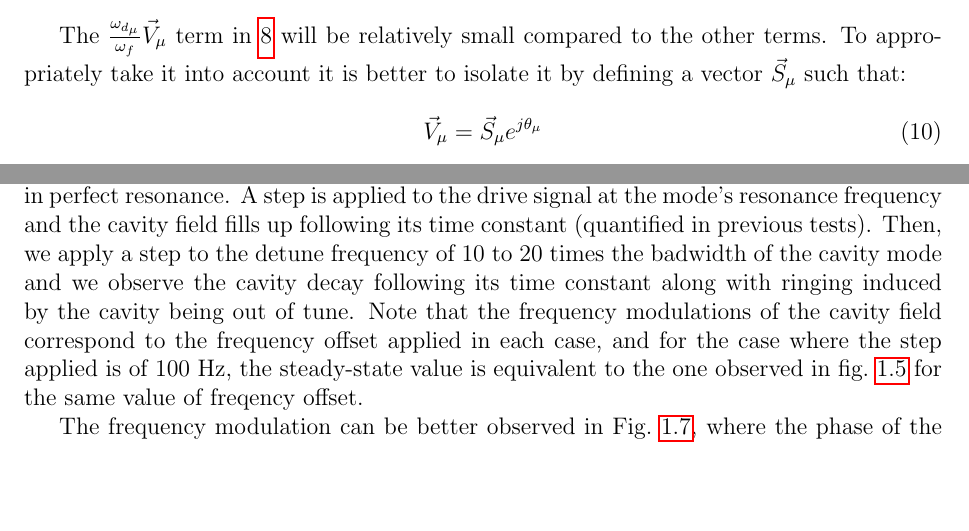
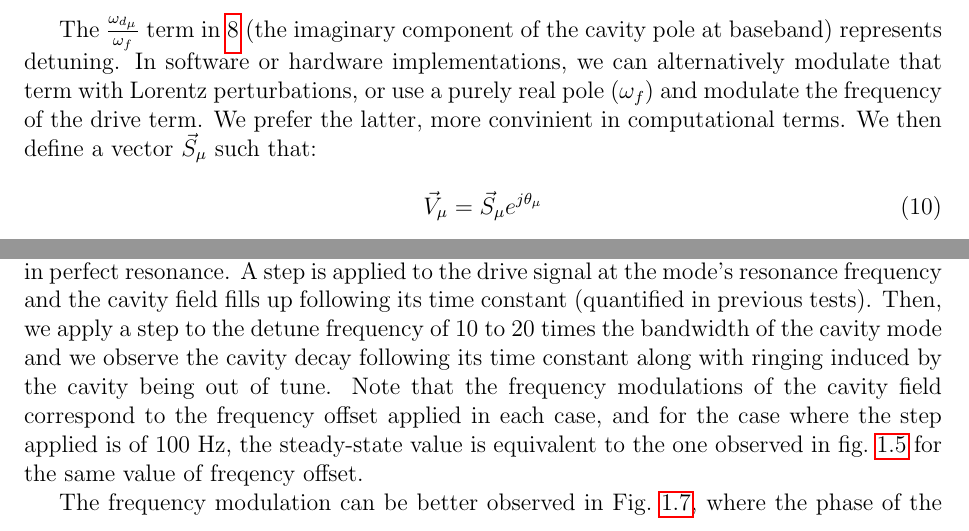
Before and after one commit to BerkeleyLab/Global-Feedback-Simulator, a LaTeX document (doc/reports/physics/latex/cavity_model.tex): two parts of pages 4 and 9 of 11 before the commit and two parts of pages 4 and 8 of 12 after it, joined at a grey line, cut so that both start at the same text, the shorter picture padded with empty space. Compiled offline with pdfLaTeX.

Commit message:
Made a couple of corrections in Cavity model document

```diff
--- a/doc/reports/physics/latex/cavity_model.tex
+++ b/doc/reports/physics/latex/cavity_model.tex
@@ -125,7 +125,7 @@ The overall $Q_{\rm L_{\mu}}$ is given as $1/Q_{\rm L_{\mu}}=1/Q_{0_{\mu}}+1/Q_{
 
 The only assumptions in the above formulation are that the cavity losses are purely resistive, and thus expressible with a fixed $Q_{0_{\mu}}$, and that no power is launched into the cavity from the field probe.  If other ports have incoming power, there would be additional terms of the same form as $2\vec K_g\sqrt{R_g}$.
 
-The $\frac{\omega_{d_\mu}}{\omega_{f}}\vec{V}_{\mu}$ term in \ref{eq:1st_order2} will be relatively small compared to the other terms. To appropriately take it into account it is better to isolate it by defining  a vector $\vec{S}_{\mu}$ such that:
+The $\frac{\omega_{d_\mu}}{\omega_{f}}$ term in \ref{eq:1st_order2} (the imaginary component of the cavity pole at baseband) represents detuning. In software or hardware implementations, we can alternatively modulate that term with Lorentz perturbations, or use a purely real pole ($\omega_f$) and modulate the frequency of the drive term. We prefer the latter, more convinient in computational terms. We then define a vector $\vec{S}_{\mu}$ such that:
 
 \begin{equation}
 \vec{V}_{\mu} = \vec{S}_{\mu}e^{j\theta_{\mu}}
@@ -230,7 +230,7 @@ At this point we have demonstrated the low-pass filter blocks in Fig.~\ref{fig:R
 In Fig~\ref{fig:cav_step3} we introduce a unit amplitude step signal on the RF drive port at the RF reference frequency ($\omega_{\rm ref}$) (instead of at each mode's resonance frequency as in the case of Fig.~\ref{fig:cav_step1}). Each curve is reproduced in two equivalent ways in order to exercise two features of the software: first by sweeping the setting for the so-called basis, or static, offset frequency (the frequency offset between the mode's resonance frequency and the RF reference), and second by sweeping the setting for the frequency shift due to perturbances such as Lorentz forces. All curves correspond to the same mode's accelerating voltage, where only the frequency offset changes, and is plotted in the complex plane to observe the different degrees of ringing as frequency offsets are introduced.
 
 
-Fig.~\ref{fig:cav_step4} shows a combination of the previous exercises, where the cavity mode is initially in perfect resonance. A step is applied to the drive signal at the mode's resonance frequency and the cavity field fills up following its time constant (quantified in previous tests). Then, we apply a step to the detune frequency of 10 to 20 times the badwidth of the cavity mode and we observe the cavity decay following its time constant along with ringing induced by the cavity being out of tune. Note that the frequency modulations of the cavity field correspond to the frequency offset applied in each case, and for the case where the step applied is of 100 Hz, the steady-state value is equivalent to the one observed in fig.~\ref{fig:cav_step3} for the same value of freqency offset.
+Fig.~\ref{fig:cav_step4} shows a combination of the previous exercises, where the cavity mode is initially in perfect resonance. A step is applied to the drive signal at the mode's resonance frequency and the cavity field fills up following its time constant (quantified in previous tests). Then, we apply a step to the detune frequency of 10 to 20 times the bandwidth of the cavity mode and we observe the cavity decay following its time constant along with ringing induced by the cavity being out of tune. Note that the frequency modulations of the cavity field correspond to the frequency offset applied in each case, and for the case where the step applied is of 100 Hz, the steady-state value is equivalent to the one observed in fig.~\ref{fig:cav_step3} for the same value of freqency offset.
 
 \begin{figure}
 \centering
```
Also changed, not shown: doc/reports/physics/latex/cavity_model.tex (2 more changed lines).
